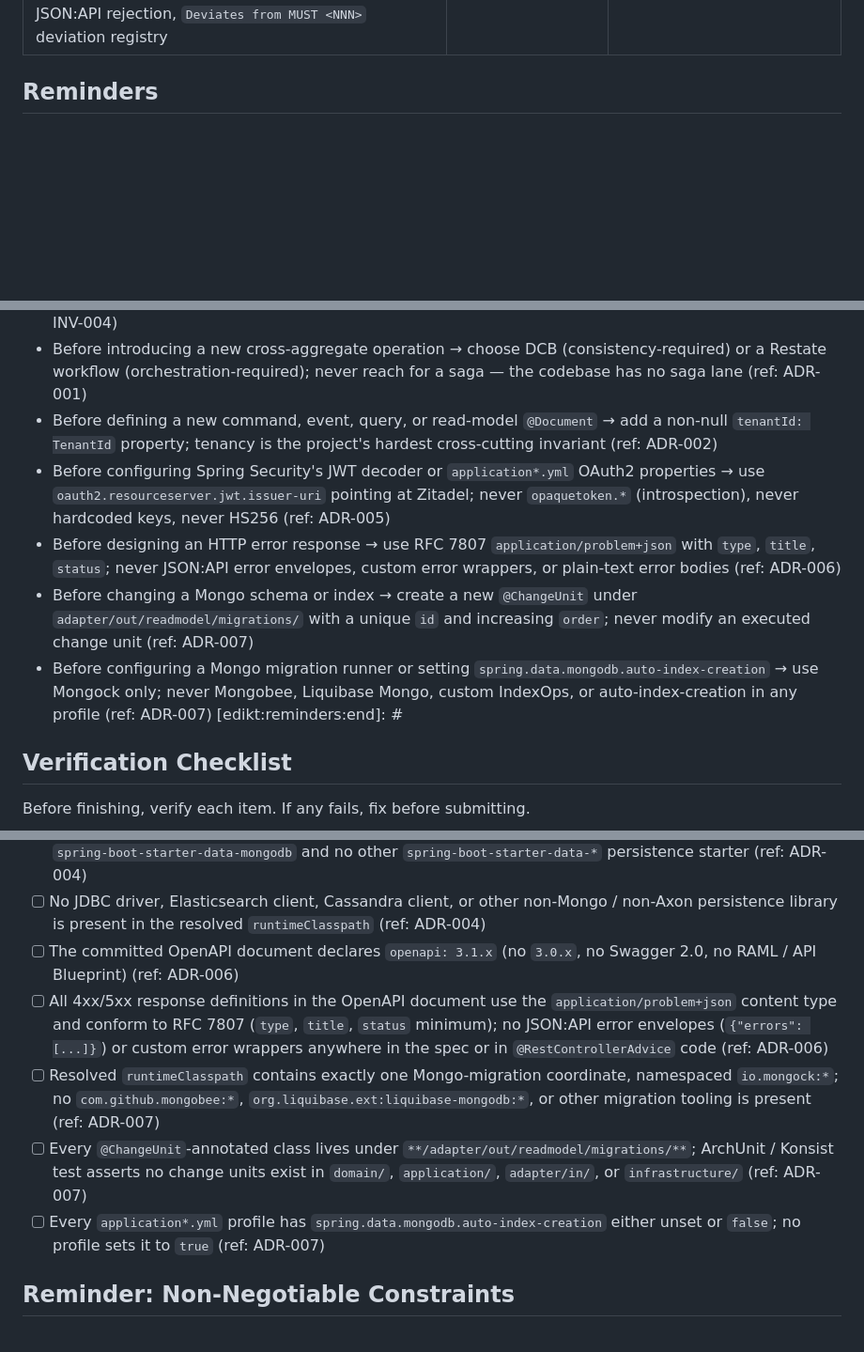
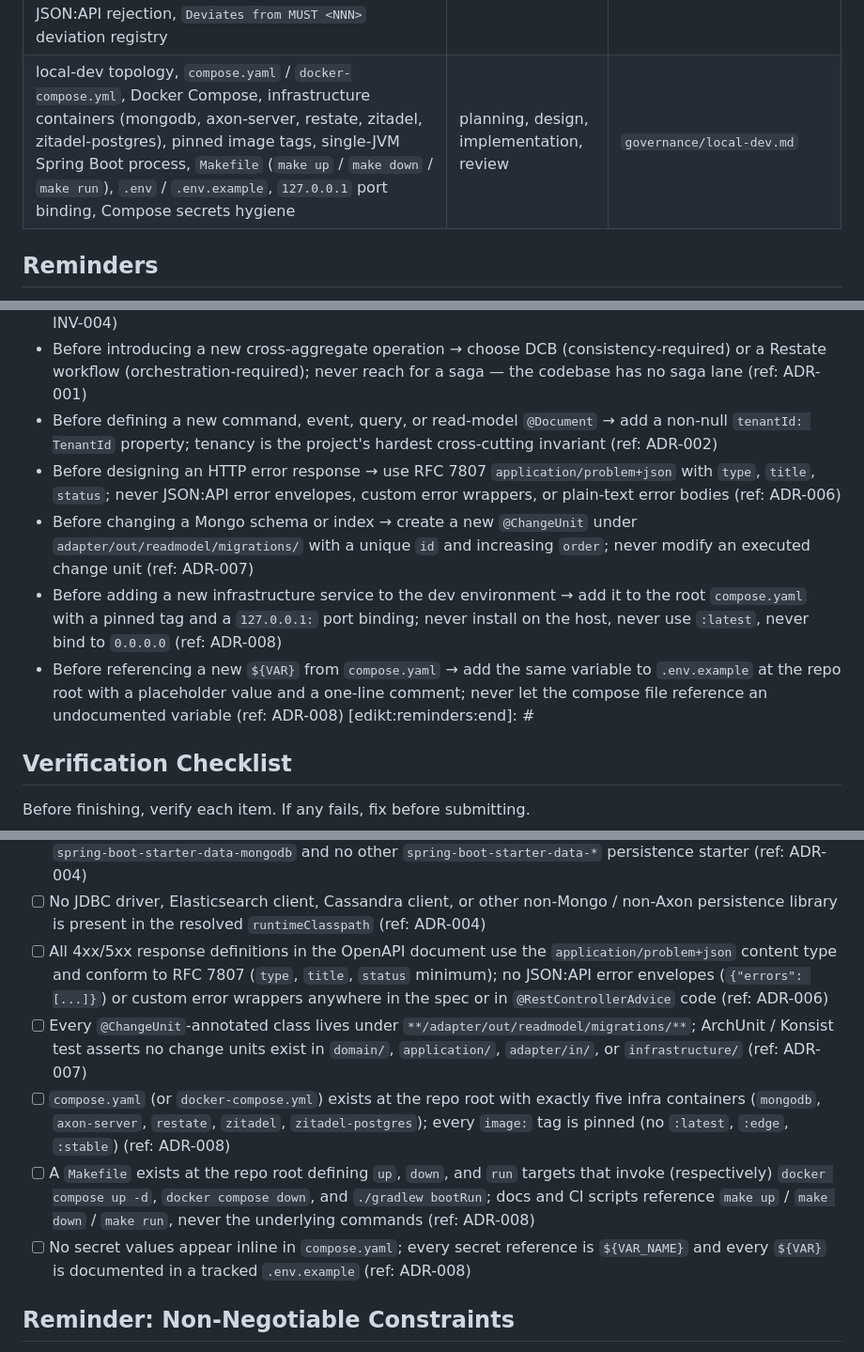
Before and after one commit to mumia/wallet-accountant, a Markdown page: .claude/rules/governance.md, 3 parts joined by grey strips. Shown at 94% size. Rendered like a GitHub page; blank space fills up the shorter version.

Commit message:
Add local development ADR

```diff
--- a/.claude/rules/governance.md
+++ b/.claude/rules/governance.md
@@ -36,6 +36,7 @@ Before starting a task, scan this table. If your task matches any signals or sco
 | Axon Framework 5 vs 4, DCB / Dynamic Consistency Boundary, Restate, `dev.restate.*`, `@Saga` / saga, `CommandGateway`, `QueryGateway`, durable execution, durable workflow, orchestration boundary, `adapter/in/restate/**`, axon-restate division of labor | planning, design, implementation, review | `governance/orchestration.md` |
 | multi-tenant, tenant isolation, `TenantId`, `tenantId`, JWT `tid` claim, `OncePerRequestFilter`, `TenantContext`, tenant-scoped query, `@Document` tenant field, single Axon Server context, row-level filter, command/event/query payload tenant | planning, design, implementation, review | `governance/multi-tenancy.md` |
 | OpenAPI 3.1 spec, Swagger UI, Zalando RESTful API Guidelines (foundation lock), RFC 7807 / `application/problem+json`, cursor pagination, `kebab-case` paths, `snake_case` query parameters, `SCREAMING_SNAKE_CASE` enums, OAuth 2.0 Bearer auth, trailing-slash rejection, Google AIP / Microsoft REST / JSON:API rejection, `Deviates from MUST <NNN>` deviation registry | planning, design, implementation, review | `governance/api-rules.md` |
+| local-dev topology, `compose.yaml` / `docker-compose.yml`, Docker Compose, infrastructure containers (mongodb, axon-server, restate, zitadel, zitadel-postgres), pinned image tags, single-JVM Spring Boot process, `Makefile` (`make up` / `make down` / `make run`), `.env` / `.env.example`, `127.0.0.1` port binding, Compose secrets hygiene | planning, design, implementation, review | `governance/local-dev.md` |
 
 ## Reminders
 
@@ -48,10 +49,10 @@ Before acting, check the relevant constraint.
 - Before invoking Gradle from a script, Dockerfile, or CI workflow → use `./gradlew`, never bare `gradle` (ref: INV-004)
 - Before introducing a new cross-aggregate operation → choose DCB (consistency-required) or a Restate workflow (orchestration-required); never reach for a saga — the codebase has no saga lane (ref: ADR-001)
 - Before defining a new command, event, query, or read-model `@Document` → add a non-null `tenantId: TenantId` property; tenancy is the project's hardest cross-cutting invariant (ref: ADR-002)
-- Before configuring Spring Security's JWT decoder or `application*.yml` OAuth2 properties → use `oauth2.resourceserver.jwt.issuer-uri` pointing at Zitadel; never `opaquetoken.*` (introspection), never hardcoded keys, never HS256 (ref: ADR-005)
 - Before designing an HTTP error response → use RFC 7807 `application/problem+json` with `type`, `title`, `status`; never JSON:API error envelopes, custom error wrappers, or plain-text error bodies (ref: ADR-006)
 - Before changing a Mongo schema or index → create a new `@ChangeUnit` under `adapter/out/readmodel/migrations/` with a unique `id` and increasing `order`; never modify an executed change unit (ref: ADR-007)
-- Before configuring a Mongo migration runner or setting `spring.data.mongodb.auto-index-creation` → use Mongock only; never Mongobee, Liquibase Mongo, custom IndexOps, or auto-index-creation in any profile (ref: ADR-007)
+- Before adding a new infrastructure service to the dev environment → add it to the root `compose.yaml` with a pinned tag and a `127.0.0.1:` port binding; never install on the host, never use `:latest`, never bind to `0.0.0.0` (ref: ADR-008)
+- Before referencing a new `${VAR}` from `compose.yaml` → add the same variable to `.env.example` at the repo root with a placeholder value and a one-line comment; never let the compose file reference an undocumented variable (ref: ADR-008)
 [edikt:reminders:end]: #
 
 ## Verification Checklist
@@ -68,11 +69,11 @@ Before finishing, verify each item. If any fails, fix before submitting.
 - [ ] An ArchUnit / Konsist architecture test exists in `src/test/kotlin/` and is wired into `./gradlew check`; the test is not `@Disabled` and is not gated by any system-property or environment guard (ref: ADR-003)
 - [ ] Resolved `runtimeClasspath` (from `./gradlew dependencies --configuration runtimeClasspath`) contains `spring-boot-starter-data-mongodb` and no other `spring-boot-starter-data-*` persistence starter (ref: ADR-004)
 - [ ] No JDBC driver, Elasticsearch client, Cassandra client, or other non-Mongo / non-Axon persistence library is present in the resolved `runtimeClasspath` (ref: ADR-004)
-- [ ] The committed OpenAPI document declares `openapi: 3.1.x` (no `3.0.x`, no Swagger 2.0, no RAML / API Blueprint) (ref: ADR-006)
 - [ ] All 4xx/5xx response definitions in the OpenAPI document use the `application/problem+json` content type and conform to RFC 7807 (`type`, `title`, `status` minimum); no JSON:API error envelopes (`{"errors": [...]}`) or custom error wrappers anywhere in the spec or in `@RestControllerAdvice` code (ref: ADR-006)
-- [ ] Resolved `runtimeClasspath` contains exactly one Mongo-migration coordinate, namespaced `io.mongock:*`; no `com.github.mongobee:*`, `org.liquibase.ext:liquibase-mongodb:*`, or other migration tooling is present (ref: ADR-007)
 - [ ] Every `@ChangeUnit`-annotated class lives under `**/adapter/out/readmodel/migrations/**`; ArchUnit / Konsist test asserts no change units exist in `domain/`, `application/`, `adapter/in/`, or `infrastructure/` (ref: ADR-007)
-- [ ] Every `application*.yml` profile has `spring.data.mongodb.auto-index-creation` either unset or `false`; no profile sets it to `true` (ref: ADR-007)
+- [ ] `compose.yaml` (or `docker-compose.yml`) exists at the repo root with exactly five infra containers (`mongodb`, `axon-server`, `restate`, `zitadel`, `zitadel-postgres`); every `image:` tag is pinned (no `:latest`, `:edge`, `:stable`) (ref: ADR-008)
+- [ ] A `Makefile` exists at the repo root defining `up`, `down`, and `run` targets that invoke (respectively) `docker compose up -d`, `docker compose down`, and `./gradlew bootRun`; docs and CI scripts reference `make up` / `make down` / `make run`, never the underlying commands (ref: ADR-008)
+- [ ] No secret values appear inline in `compose.yaml`; every secret reference is `${VAR_NAME}` and every `${VAR}` is documented in a tracked `.env.example` (ref: ADR-008)
 
 ## Reminder: Non-Negotiable Constraints
 
```
Also changed, not shown: other parts of .claude/rules/governance.md (+1 -1 lines), 2 other files.
